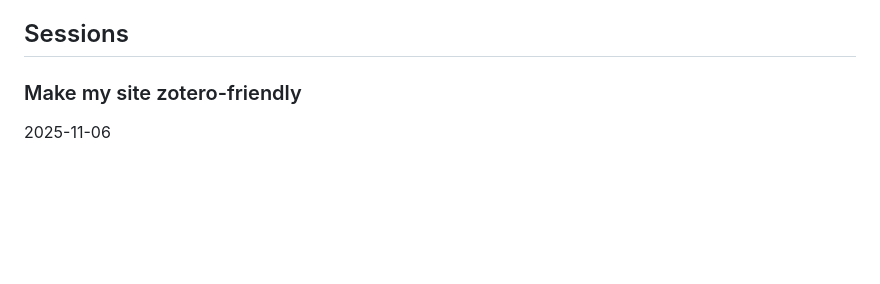
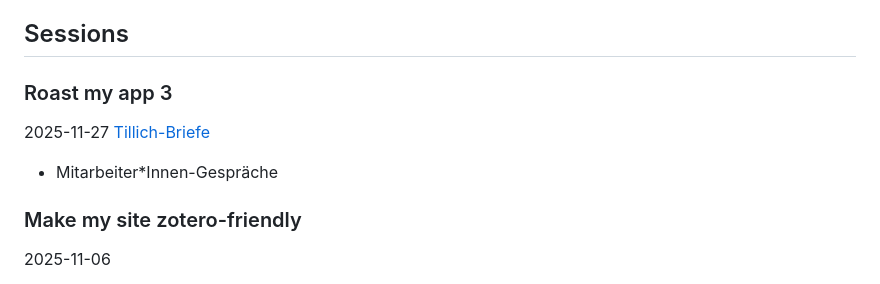
Before and after one commit to acdh-oeaw/fun-with-editions-workshops, a Markdown page: README.md, the part around the change. Rendered like a GitHub page; blank space fills up the shorter version.

Commit message:
docs: agenda item added

```diff
--- a/README.md
+++ b/README.md
@@ -13,6 +13,11 @@ collections of useful things to discuss/teach in our team
   * Schubert (6.11 oder 20.11)
   * ÖML-Statisch
 ## Sessions
+
+### Roast my app 3
+2025-11-27
+[Tillich-Briefe](https://tillich-briefe.acdh.oeaw.ac.at)
+* Mitarbeiter*Innen-Gespräche
 
 ### Make my site zotero-friendly
 2025-11-06
```
Also changed, not shown: roast-my-app/tillich-briefe.md (added, +2 -0 lines).
